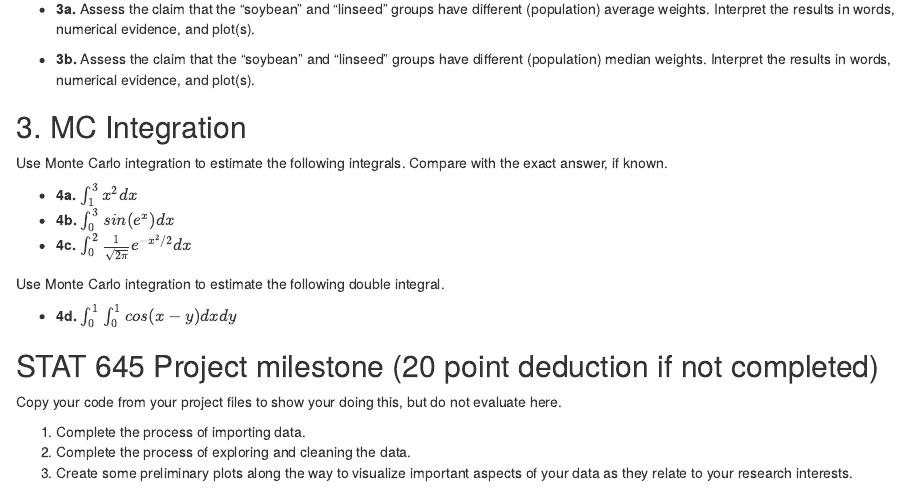
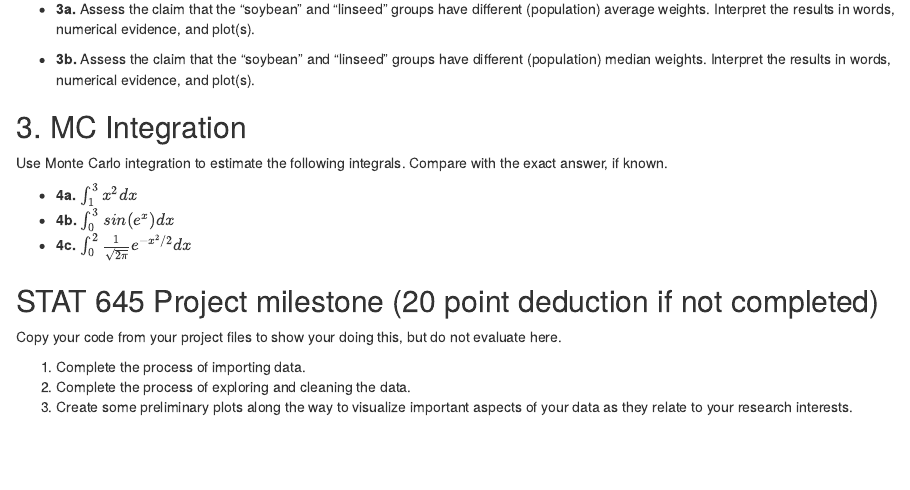
Before and after one commit to grizant/STAT445, an R Markdown document (labs/lab_08_monte_carlo.Rmd): the page in a window 1100 px wide, from 2740 px down. Rendered offline with R 4.5, knitr and Pandoc, with nearby package versions.

Commit message:
labs 08 v2

```diff
--- a/labs/lab_08_monte_carlo.Rmd
+++ b/labs/lab_08_monte_carlo.Rmd
@@ -221,10 +221,6 @@ Use Monte Carlo integration to estimate the following integrals. Compare with th
 - **4b.** $\int_0^3 sin(e^x)dx$
 - **4c.** $\int_0^2 \frac{1}{\sqrt{2\pi}}e^{-x^2/2}dx$
 
-Use Monte Carlo integration to estimate the following double integral.
-
-- **4d.** $\int_0^1 \int_0^1 cos(x-y) dx dy$
-
 ## STAT 645 Project milestone (20 point deduction if not completed)
 
 Copy your code from your project files to show your doing this, but do not evaluate here.
```
